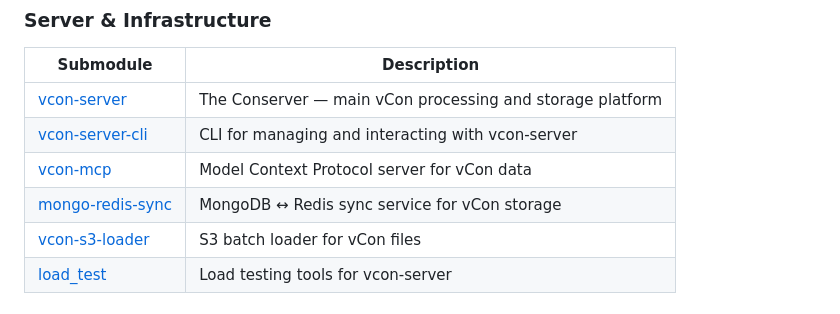
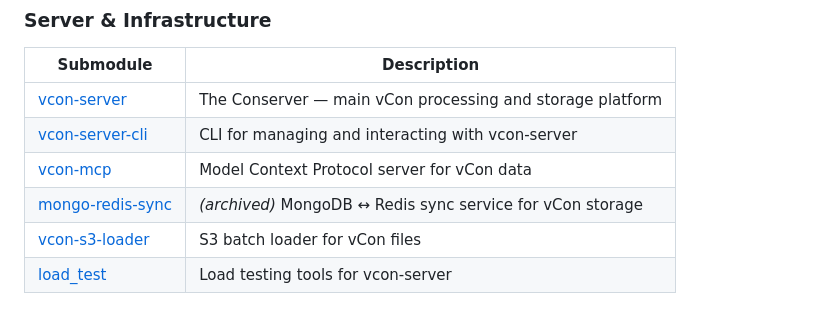
Before and after one commit to vcon-dev/vcon, a Markdown page: README.md, the part around the change. GitHub-like rendering.

Commit message:
chore: mark mongo-redis-sync as archived
Co-Authored-By: Claude Sonnet 4.6 <noreply@anthropic.com>

```diff
--- a/README.md
+++ b/README.md
@@ -26,7 +26,7 @@ Welcome to the **vCon Super Repository** — the central hub for all vCon (Virtu
 | [vcon-server](vcon-server/) | The Conserver — main vCon processing and storage platform |
 | [vcon-server-cli](vcon-server-cli/) | CLI for managing and interacting with vcon-server |
 | [vcon-mcp](vcon-mcp/) | Model Context Protocol server for vCon data |
-| [mongo-redis-sync](mongo-redis-sync/) | MongoDB ↔ Redis sync service for vCon storage |
+| [mongo-redis-sync](mongo-redis-sync/) | *(archived)* MongoDB ↔ Redis sync service for vCon storage |
 | [vcon-s3-loader](vcon-s3-loader/) | S3 batch loader for vCon files |
 | [load_test](load_test/) | Load testing tools for vcon-server |
 
```
